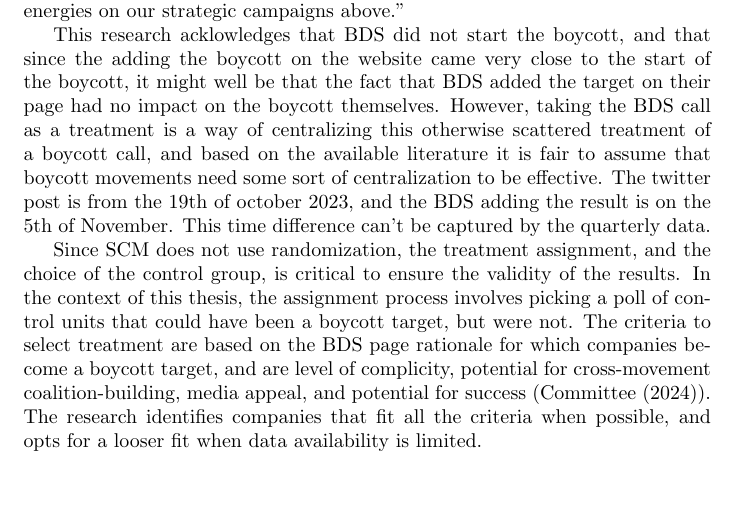
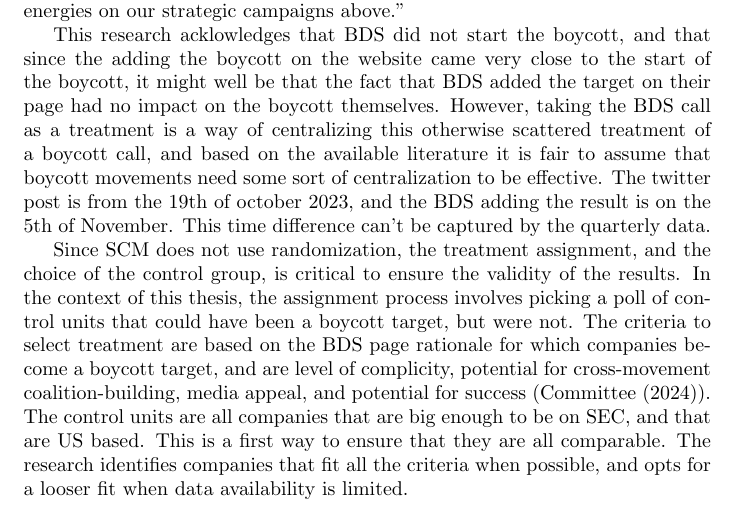
Before and after one commit to GiuliaGGG/Masters-Thesis_MDS2026, a LaTeX document (writeup/main.tex): part of page 14 of 22, cut so that both start at the same text, the shorter picture padded with empty space. Compiled offline with pdfLaTeX.

Commit message:
reflection on control unit

```diff
--- a/writeup/main.tex
+++ b/writeup/main.tex
@@ -179,7 +179,7 @@
 \end{figure}
 
 Since SCM does not use randomization, the treatment assignment, and the choice of the control group, is critical to ensure the validity of the results. In the context of this thesis, the assignment process involves picking a poll of control units that could have been a boycott target, but were not.
-The criteria to select treatment are based on the BDS page rationale for which companies become a boycott target, and are level of complicity, potential for cross-movement coalition-building, media appeal, and potential for success (\textcite{bdsStrategic2024}).
+The criteria to select treatment are based on the BDS page rationale for which companies become a boycott target, and are level of complicity, potential for cross-movement coalition-building, media appeal, and potential for success (\textcite{bdsStrategic2024}). The control units are all companies that are big enough to be on SEC, and that are US based. This is a first way to ensure that they are all comparable.
 The research identifies companies that fit all the criteria when possible, and opts for a looser fit when data availability is limited.
 
 \begin{table}[h!]
```
